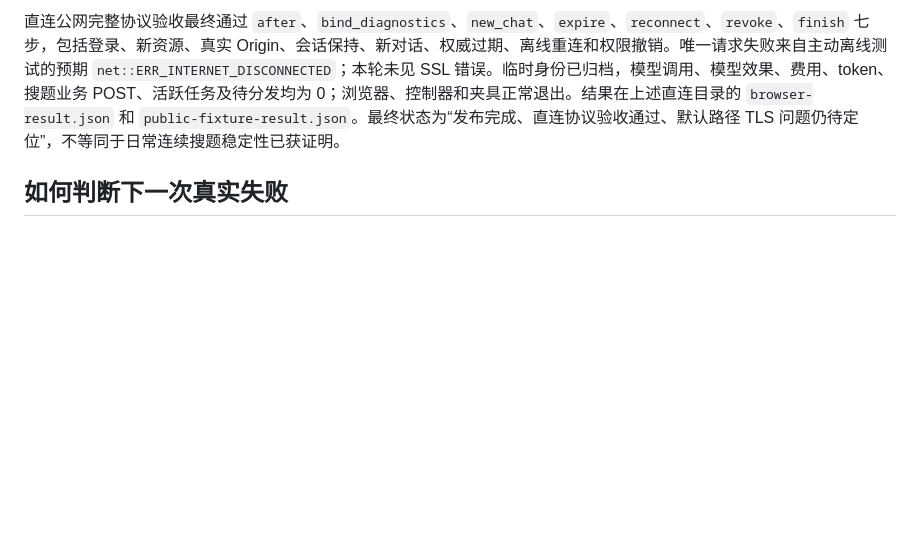
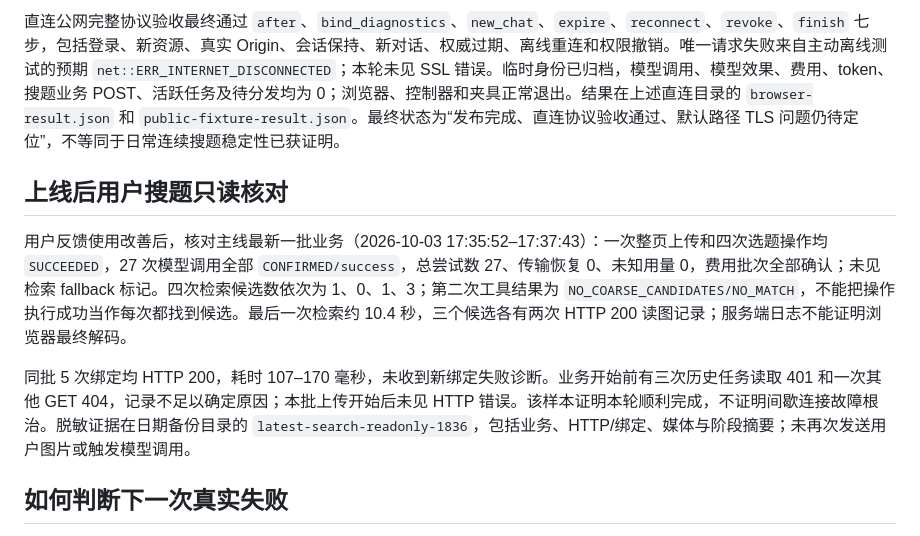
Before and after one commit to chai11w/structural-mechanics-ai-search, a Markdown page: docs/8790-bind-reconnect-diagnostics-20261003.md, the part around the change. Drawn GitHub-style; blank space fills up the shorter version.

```diff
--- a/docs/8790-bind-reconnect-diagnostics-20261003.md
+++ b/docs/8790-bind-reconnect-diagnostics-20261003.md
@@ -50,6 +50,12 @@
 
 直连公网完整协议验收最终通过 `after`、`bind_diagnostics`、`new_chat`、`expire`、`reconnect`、`revoke`、`finish` 七步，包括登录、新资源、真实 Origin、会话保持、新对话、权威过期、离线重连和权限撤销。唯一请求失败来自主动离线测试的预期 `net::ERR_INTERNET_DISCONNECTED`；本轮未见 SSL 错误。临时身份已归档，模型调用、模型效果、费用、token、搜题业务 POST、活跃任务及待分发均为 0；浏览器、控制器和夹具正常退出。结果在上述直连目录的 `browser-result.json` 和 `public-fixture-result.json`。最终状态为“发布完成、直连协议验收通过、默认路径 TLS 问题仍待定位”，不等同于日常连续搜题稳定性已获证明。
 
+## 上线后用户搜题只读核对
+
+用户反馈使用改善后，核对主线最新一批业务（2026-10-03 17:35:52–17:37:43）：一次整页上传和四次选题操作均 `SUCCEEDED`，27 次模型调用全部 `CONFIRMED/success`，总尝试数 27、传输恢复 0、未知用量 0，费用批次全部确认；未见检索 fallback 标记。四次检索候选数依次为 1、0、1、3；第二次工具结果为 `NO_COARSE_CANDIDATES/NO_MATCH`，不能把操作执行成功当作每次都找到候选。最后一次检索约 10.4 秒，三个候选各有两次 HTTP 200 读图记录；服务端日志不能证明浏览器最终解码。
+
+同批 5 次绑定均 HTTP 200，耗时 107–170 毫秒，未收到新绑定失败诊断。业务开始前有三次历史任务读取 401 和一次其他 GET 404，记录不足以确定原因；本批上传开始后未见 HTTP 错误。该样本证明本轮顺利完成，不证明间歇连接故障根治。脱敏证据在日期备份目录的 `latest-search-readonly-1836`，包括业务、HTTP/绑定、媒体与阶段摘要；未再次发送用户图片或触发模型调用。
+
 ## 如何判断下一次真实失败
 
 从服务日志读取 `BIND_TRANSPORT_DIAGNOSTIC` 白名单 JSON，用 `client_bind_request_id` 查询前一次请求的服务端 Trace；`request_id` 对应带回诊断的本次绑定：
```
Also changed, not shown: .agents/project_memory.md (+16 -16 lines), .agents/roadmap.md (+4 -4 lines).
